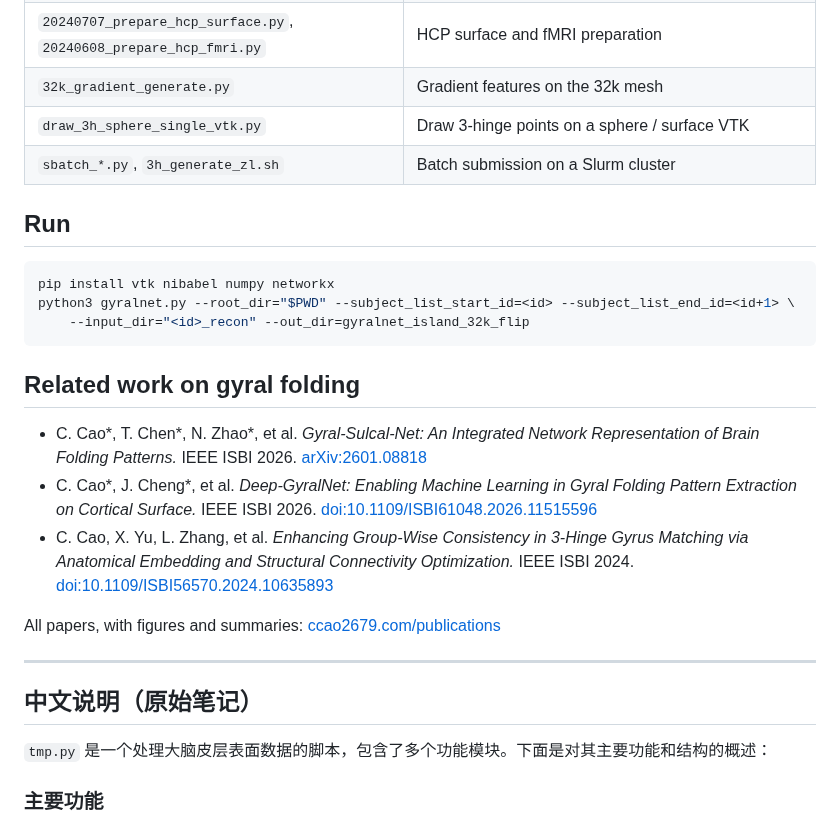
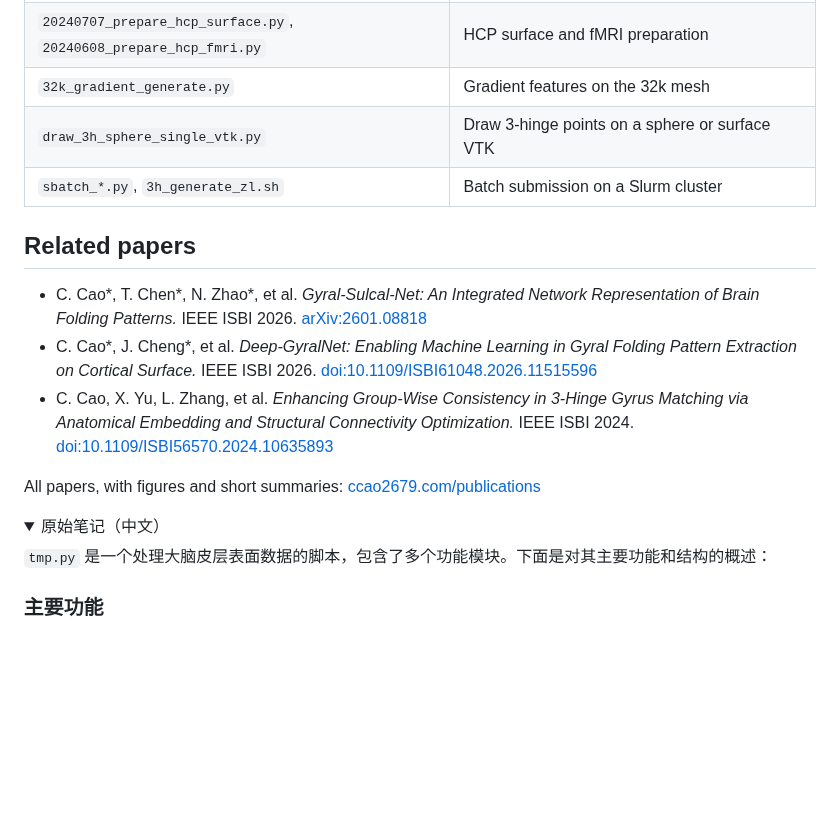
Before and after one commit to HenryVarro666/DensityMap-GyralNet, a Markdown page: README.md, the part around one of its changes. GitHub-like rendering; folded sections open; blank space fills up the shorter version.

````diff
--- a/README.md
+++ b/README.md
@@ -22,30 +47,18 @@ Connectome Project surfaces resampled to the 32k mesh.
 | `20240707_prepare_hcp_surface.py`, `20240608_prepare_hcp_fmri.py` | HCP surface and fMRI preparation |
 | `32k_gradient_generate.py` | Gradient features on the 32k mesh |
-| `draw_3h_sphere_single_vtk.py` | Draw 3-hinge points on a sphere / surface VTK |
+| `draw_3h_sphere_single_vtk.py` | Draw 3-hinge points on a sphere or surface VTK |
 | `sbatch_*.py`, `3h_generate_zl.sh` | Batch submission on a Slurm cluster |
 
-## Run
+## Related papers
 
-```bash
-pip install vtk nibabel numpy networkx
-python3 gyralnet.py --root_dir="$PWD" --subject_list_start_id=<id> --subject_list_end_id=<id+1> \
-    --input_dir="<id>_recon" --out_dir=gyralnet_island_32k_flip
-```
+- C. Cao\*, T. Chen\*, N. Zhao\*, et al. *Gyral-Sulcal-Net: An Integrated Network Representation of Brain Folding Patterns.* IEEE ISBI 2026. [arXiv:2601.08818](https://arxiv.org/abs/2601.08818)
+- C. Cao\*, J. Cheng\*, et al. *Deep-GyralNet: Enabling Machine Learning in Gyral Folding Pattern Extraction on Cortical Surface.* IEEE ISBI 2026. [doi:10.1109/ISBI61048.2026.11515596](https://doi.org/10.1109/ISBI61048.2026.11515596)
+- C. Cao, X. Yu, L. Zhang, et al. *Enhancing Group-Wise Consistency in 3-Hinge Gyrus Matching via Anatomical Embedding and Structural Connectivity Optimization.* IEEE ISBI 2024. [doi:10.1109/ISBI56570.2024.10635893](https://doi.org/10.1109/ISBI56570.2024.10635893)
 
-## Related work on gyral folding
+All papers, with figures and short summaries: [ccao2679.com/publications](https://www.ccao2679.com/publications/)
 
-- C. Cao\*, T. Chen\*, N. Zhao\*, et al. *Gyral-Sulcal-Net: An Integrated Network Representation of Brain
-  Folding Patterns.* IEEE ISBI 2026. [arXiv:2601.08818](https://arxiv.org/abs/2601.08818)
-- C. Cao\*, J. Cheng\*, et al. *Deep-GyralNet: Enabling Machine Learning in Gyral Folding Pattern Extraction
-  on Cortical Surface.* IEEE ISBI 2026. [doi:10.1109/ISBI61048.2026.11515596](https://doi.org/10.1109/ISBI61048.2026.11515596)
-- C. Cao, X. Yu, L. Zhang, et al. *Enhancing Group-Wise Consistency in 3-Hinge Gyrus Matching via Anatomical
-  Embedding and Structural Connectivity Optimization.* IEEE ISBI 2024. [doi:10.1109/ISBI56570.2024.10635893](https://doi.org/10.1109/ISBI56570.2024.10635893)
-
-All papers, with figures and summaries: [ccao2679.com/publications](https://www.ccao2679.com/publications/)
-
----
-
-## 中文说明（原始笔记）
+<details>
+<summary>原始笔记（中文）</summary>
 
 `tmp.py` 是一个处理大脑皮层表面数据的脚本，包含了多个功能模块。下面是对其主要功能和结构的概述：
 
````
Also changed, not shown: other parts of README.md (+41 -14 lines), docs/figures/overview.png (added), 4 other files.
